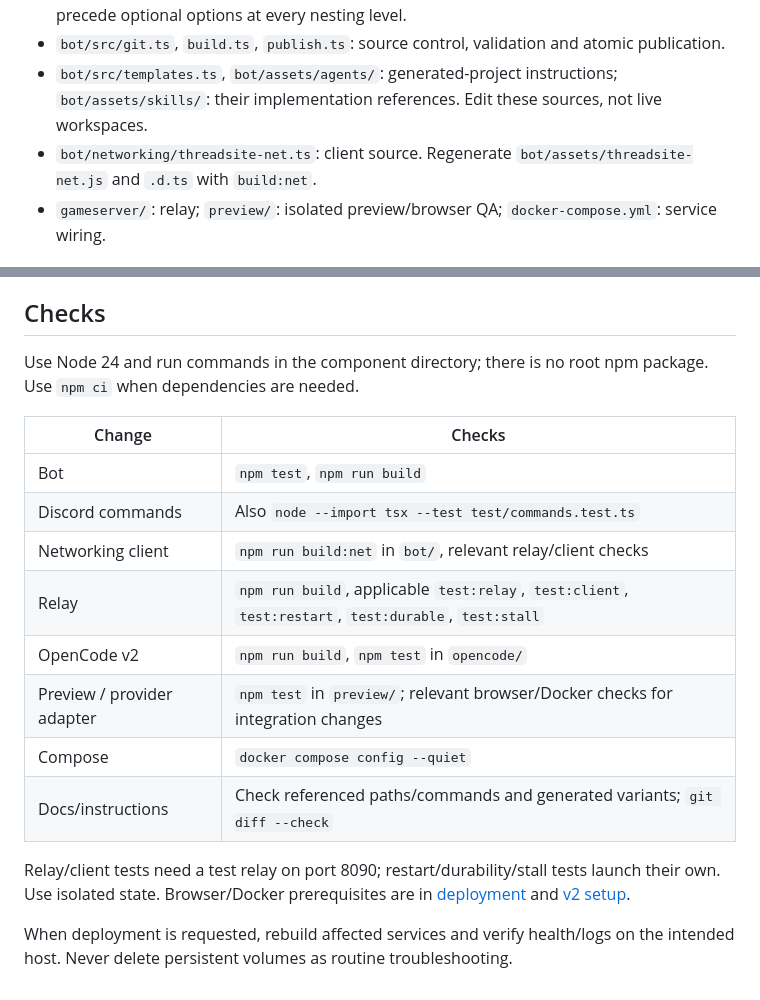
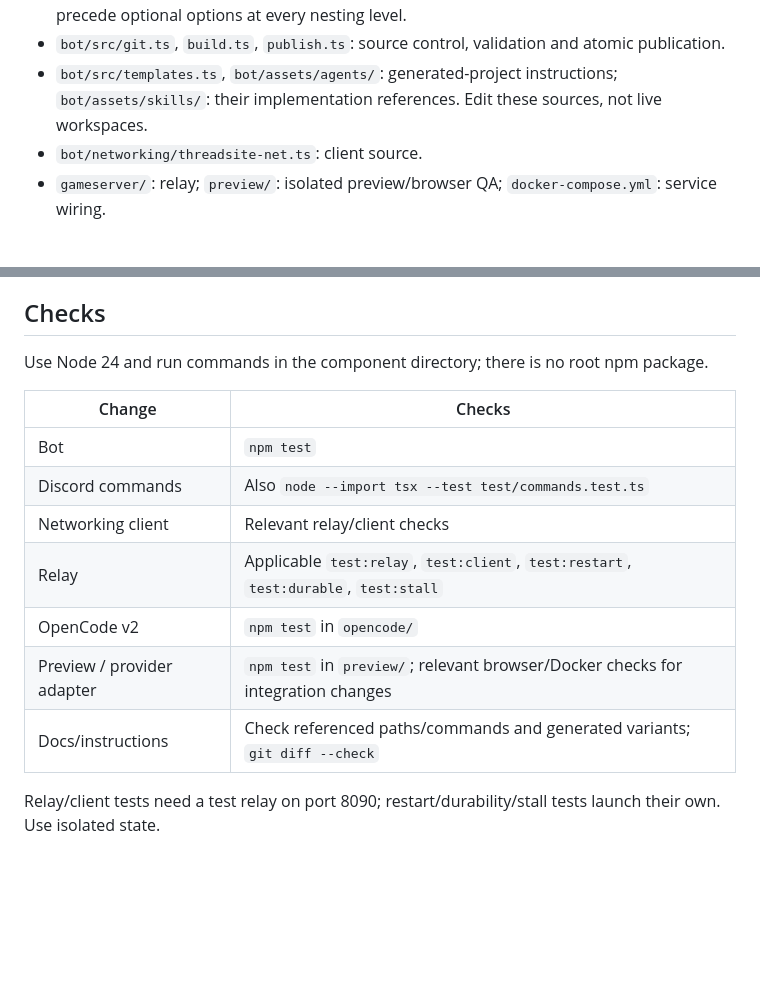
Before and after one commit to Siroro/threadsite, a Markdown page: AGENTS.md, 2 parts joined by grey strips. Rendered like a GitHub page; blank space fills up the shorter version.

Commit message:
Update repository working instructions

```diff
--- a/AGENTS.md
+++ b/AGENTS.md
@@ -17,7 +17,7 @@ Discord threads become static sites and browser games. This repo runs the bot, O
 - `bot/src/commands.ts`, `index.ts`: Discord registration and handlers. Required options precede optional options at every nesting level.
 - `bot/src/git.ts`, `build.ts`, `publish.ts`: source control, validation and atomic publication.
 - `bot/src/templates.ts`, `bot/assets/agents/`: generated-project instructions; `bot/assets/skills/`: their implementation references. Edit these sources, not live workspaces.
-- `bot/networking/threadsite-net.ts`: client source. Regenerate `bot/assets/threadsite-net.js` and `.d.ts` with `build:net`.
+- `bot/networking/threadsite-net.ts`: client source.
 - `gameserver/`: relay; `preview/`: isolated preview/browser QA; `docker-compose.yml`: service wiring.
 
 ## Contracts to preserve
@@ -36,19 +36,16 @@ Discord threads become static sites and browser games. This repo runs the bot, O
 
 ## Checks
 
-Use Node 24 and run commands in the component directory; there is no root npm package. Use `npm ci` when dependencies are needed.
+Use Node 24 and run commands in the component directory; there is no root npm package.
 
 | Change | Checks |
 | --- | --- |
-| Bot | `npm test`, `npm run build` |
+| Bot | `npm test` |
 | Discord commands | Also `node --import tsx --test test/commands.test.ts` |
-| Networking client | `npm run build:net` in `bot/`, relevant relay/client checks |
-| Relay | `npm run build`, applicable `test:relay`, `test:client`, `test:restart`, `test:durable`, `test:stall` |
-| OpenCode v2 | `npm run build`, `npm test` in `opencode/` |
+| Networking client | Relevant relay/client checks |
+| Relay | Applicable `test:relay`, `test:client`, `test:restart`, `test:durable`, `test:stall` |
+| OpenCode v2 | `npm test` in `opencode/` |
 | Preview / provider adapter | `npm test` in `preview/`; relevant browser/Docker checks for integration changes |
-| Compose | `docker compose config --quiet` |
 | Docs/instructions | Check referenced paths/commands and generated variants; `git diff --check` |
 
-Relay/client tests need a test relay on port 8090; restart/durability/stall tests launch their own. Use isolated state. Browser/Docker prerequisites are in [deployment](docs/deployment.md) and [v2 setup](docs/opencode-v2.md).
-
-When deployment is requested, rebuild affected services and verify health/logs on the intended host. Never delete persistent volumes as routine troubleshooting.
+Relay/client tests need a test relay on port 8090; restart/durability/stall tests launch their own. Use isolated state.
```
